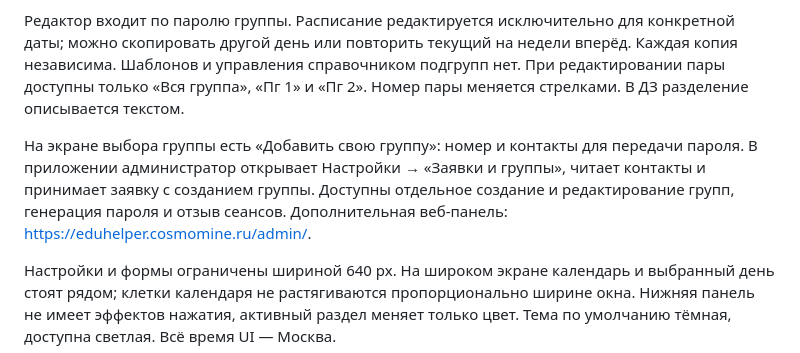
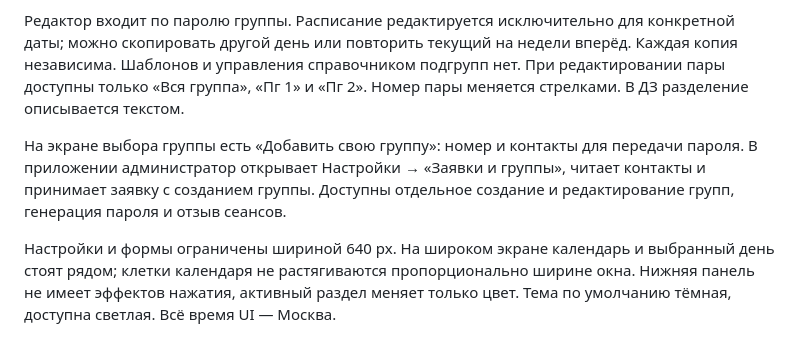
Before and after one commit to n1ksen23/edu_helper_client, a Markdown page: README.md, the part around the change. GitHub-like rendering.

Commit message:
Direct administrators exclusively to the application

```diff
--- a/README.md
+++ b/README.md
@@ -8,7 +8,7 @@ Flutter-клиент со стилем исходного Homework. Android —
 
 Редактор входит по паролю группы. Расписание редактируется исключительно для конкретной даты; можно скопировать другой день или повторить текущий на недели вперёд. Каждая копия независима. Шаблонов и управления справочником подгрупп нет. При редактировании пары доступны только «Вся группа», «Пг 1» и «Пг 2». Номер пары меняется стрелками. В ДЗ разделение описывается текстом.
 
-На экране выбора группы есть «Добавить свою группу»: номер и контакты для передачи пароля. В приложении администратор открывает Настройки → «Заявки и группы», читает контакты и принимает заявку с созданием группы. Доступны отдельное создание и редактирование групп, генерация пароля и отзыв сеансов. Дополнительная веб-панель: https://eduhelper.cosmomine.ru/admin/.
+На экране выбора группы есть «Добавить свою группу»: номер и контакты для передачи пароля. В приложении администратор открывает Настройки → «Заявки и группы», читает контакты и принимает заявку с созданием группы. Доступны отдельное создание и редактирование групп, генерация пароля и отзыв сеансов.
 
 Настройки и формы ограничены шириной 640 px. На широком экране календарь и выбранный день стоят рядом; клетки календаря не растягиваются пропорционально ширине окна. Нижняя панель не имеет эффектов нажатия, активный раздел меняет только цвет. Тема по умолчанию тёмная, доступна светлая. Всё время UI — Москва.
 
```
Also changed, not shown: VERIFICATION.md (+2 -0 lines).
